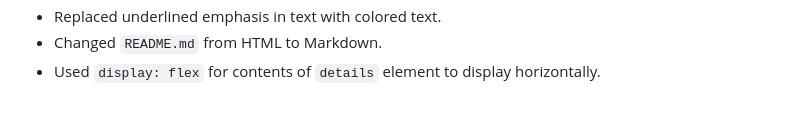
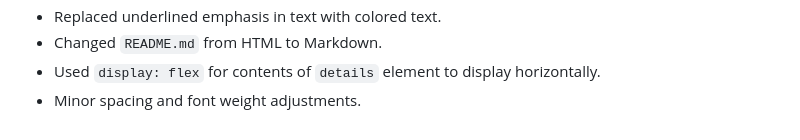
Before and after one commit to user012100/manuscript, a Markdown page: README.md, the part around the change. GitHub-like rendering.

```diff
--- a/README.md
+++ b/README.md
@@ -65,3 +65,4 @@ Changes in this part, after [feedback #2](https://github.com/user012100/manuscri
 *   Replaced underlined emphasis in text with colored text.
 *   Changed `README.md` from HTML to Markdown.
 *   Used `display: flex` for contents of `details` element to display horizontally.
+*   Minor spacing and font weight adjustments.
```
